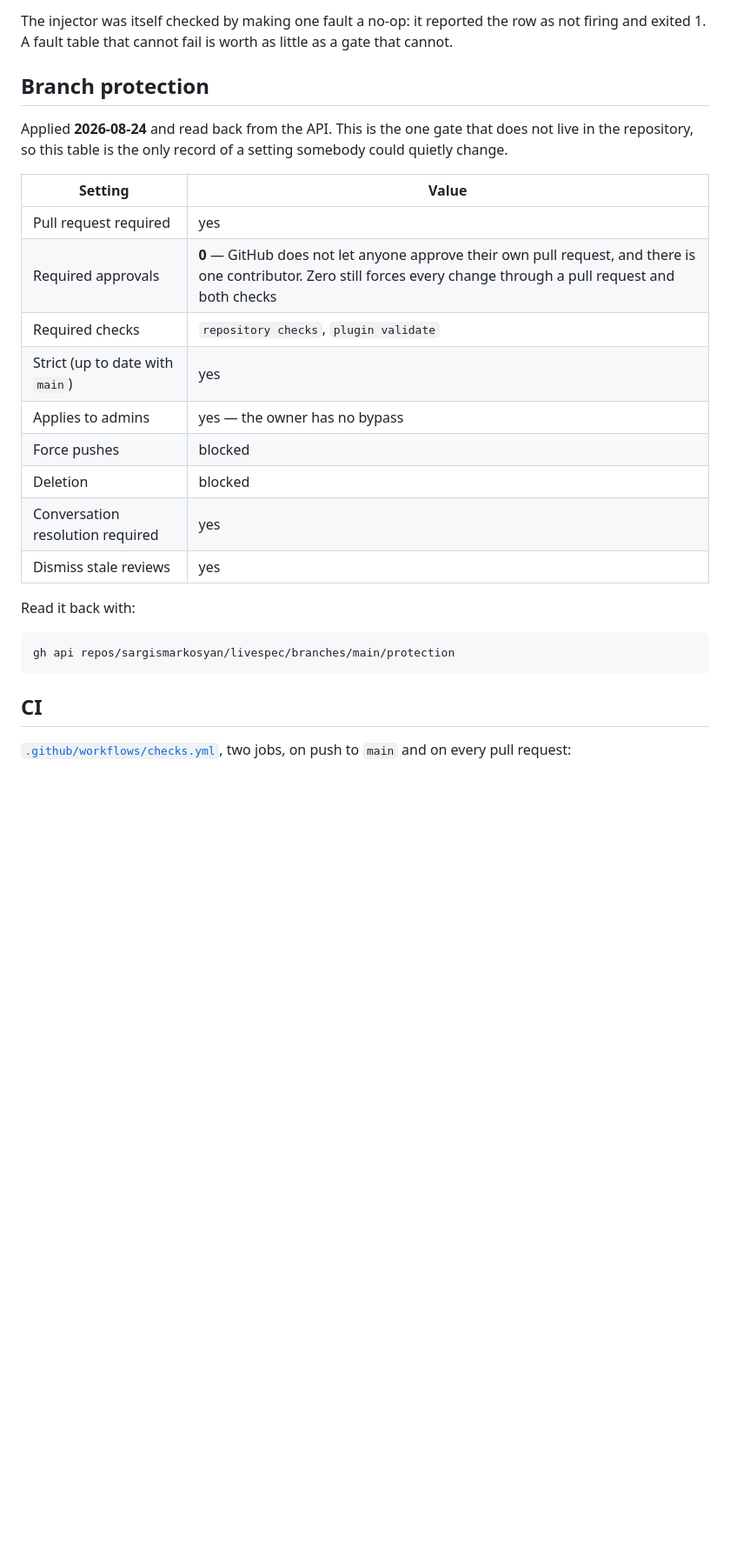
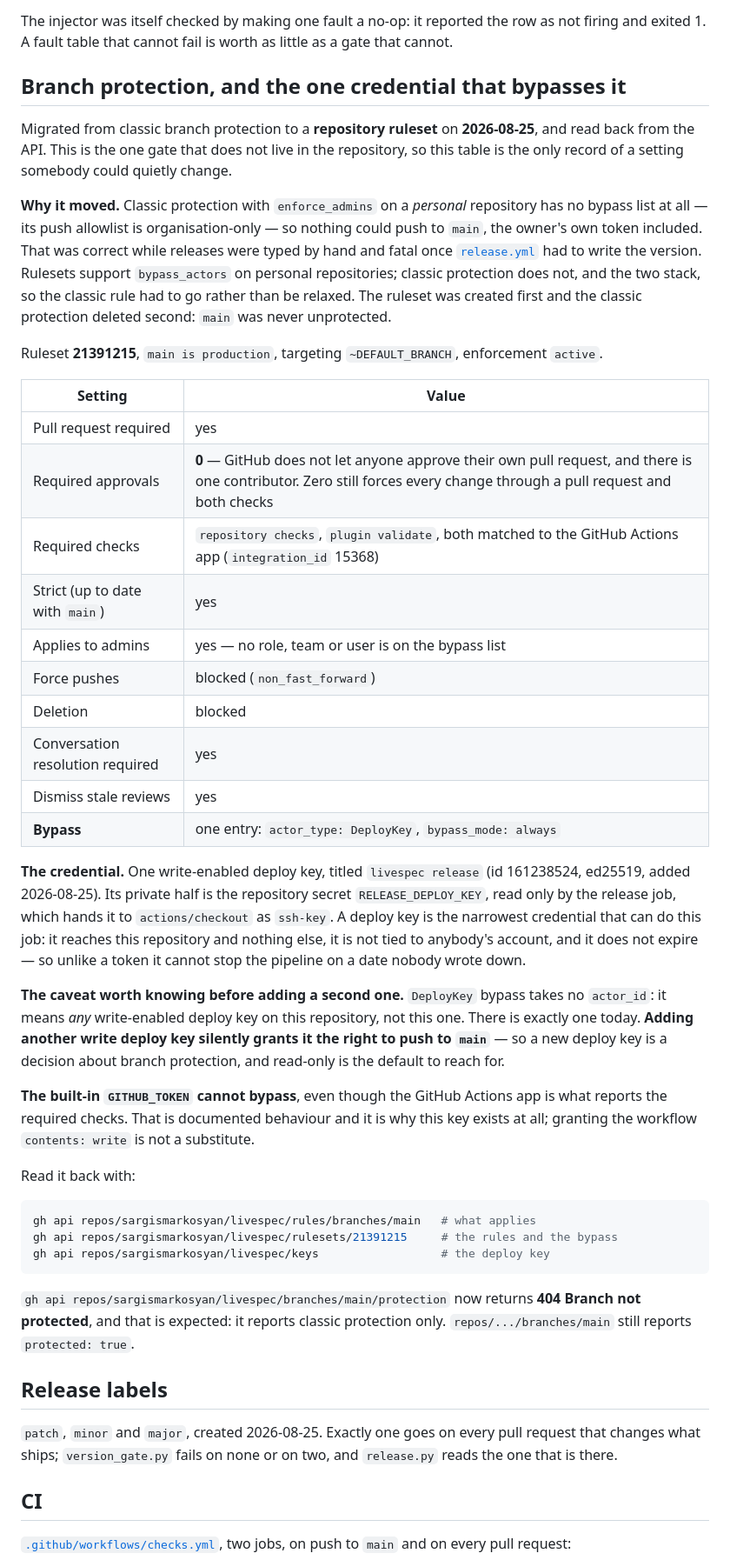
Before and after one commit to sargismarkosyan/livespec, a Markdown page: specs/setup/README.md, the part around the change. Shown at 87% size. Rendered like a GitHub page; blank space fills up the shorter version.

Commit message:
Record the ruleset and the key that bypasses it
main moved from classic branch protection to ruleset 21391215, because classic
protection on a personal repository has no bypass list at all — its push
allowlist is organisation-only, so nothing could push to main, the owner's own
token included. The ruleset was created first and the classic rule deleted
second; main was never unprotected.

One write-enabled deploy key is the single bypass actor, and its private half
is the RELEASE_DEPLOY_KEY secret. The bindings record the caveat that matters:
DeployKey bypass takes no actor_id, so it means any write deploy key on this
repository rather than this one, and adding a second is a decision about branch
protection rather than about deploy keys.

Co-Authored-By: Claude Opus 5 <noreply@anthropic.com>
Claude-Session: https://claude.ai/code/session_01K7PZza3xFoTVuPyb2Hwks9

````diff
--- a/specs/setup/README.md
+++ b/specs/setup/README.md
@@ -204,29 +204,75 @@ The injector was itself checked by making one fault a no-op: it reported the row
 as not firing and exited 1. A fault table that cannot fail is worth as little as
 a gate that cannot.
 
-## Branch protection
+## Branch protection, and the one credential that bypasses it
 
-Applied **2026-08-24** and read back from the API. This is the one gate that does
-not live in the repository, so this table is the only record of a setting
-somebody could quietly change.
+Migrated from classic branch protection to a **repository ruleset** on
+**2026-08-25**, and read back from the API. This is the one gate that does not
+live in the repository, so this table is the only record of a setting somebody
+could quietly change.
+
+**Why it moved.** Classic protection with `enforce_admins` on a *personal*
+repository has no bypass list at all — its push allowlist is organisation-only —
+so nothing could push to `main`, the owner's own token included. That was correct
+while releases were typed by hand and fatal once
+[`release.yml`](../../.github/workflows/release.yml) had to write the version.
+Rulesets support `bypass_actors` on personal repositories; classic protection
+does not, and the two stack, so the classic rule had to go rather than be
+relaxed. The ruleset was created first and the classic protection deleted second:
+`main` was never unprotected.
+
+Ruleset **21391215**, `main is production`, targeting `~DEFAULT_BRANCH`,
+enforcement `active`.
 
 | Setting | Value |
 |---|---|
 | Pull request required | yes |
 | Required approvals | **0** — GitHub does not let anyone approve their own pull request, and there is one contributor. Zero still forces every change through a pull request and both checks |
-| Required checks | `repository checks`, `plugin validate` |
+| Required checks | `repository checks`, `plugin validate`, both matched to the GitHub Actions app (`integration_id` 15368) |
 | Strict (up to date with `main`) | yes |
-| Applies to admins | yes — the owner has no bypass |
-| Force pushes | blocked |
+| Applies to admins | yes — no role, team or user is on the bypass list |
+| Force pushes | blocked (`non_fast_forward`) |
 | Deletion | blocked |
 | Conversation resolution required | yes |
 | Dismiss stale reviews | yes |
+| **Bypass** | one entry: `actor_type: DeployKey`, `bypass_mode: always` |
+
+**The credential.** One write-enabled deploy key, titled `livespec release`
+(id 161238524, ed25519, added 2026-08-25). Its private half is the repository
+secret `RELEASE_DEPLOY_KEY`, read only by the release job, which hands it to
+`actions/checkout` as `ssh-key`. A deploy key is the narrowest credential that
+can do this job: it reaches this repository and nothing else, it is not tied to
+anybody's account, and it does not expire — so unlike a token it cannot stop the
+pipeline on a date nobody wrote down.
+
+**The caveat worth knowing before adding a second one.** `DeployKey` bypass takes
+no `actor_id`: it means *any* write-enabled deploy key on this repository, not
+this one. There is exactly one today. **Adding another write deploy key silently
+grants it the right to push to `main`** — so a new deploy key is a decision about
+branch protection, and read-only is the default to reach for.
+
+**The built-in `GITHUB_TOKEN` cannot bypass**, even though the GitHub Actions app
+is what reports the required checks. That is documented behaviour and it is why
+this key exists at all; granting the workflow `contents: write` is not a
+substitute.
 
 Read it back with:
 
 ```sh
-gh api repos/sargismarkosyan/livespec/branches/main/protection
+gh api repos/sargismarkosyan/livespec/rules/branches/main   # what applies
+gh api repos/sargismarkosyan/livespec/rulesets/21391215     # the rules and the bypass
+gh api repos/sargismarkosyan/livespec/keys                  # the deploy key
 ```
+
+`gh api repos/sargismarkosyan/livespec/branches/main/protection` now returns
+**404 Branch not protected**, and that is expected: it reports classic protection
+only. `repos/.../branches/main` still reports `protected: true`.
+
+## Release labels
+
+`patch`, `minor` and `major`, created 2026-08-25. Exactly one goes on every pull
+request that changes what ships; `version_gate.py` fails on none or on two, and
+`release.py` reads the one that is there.
 
 ## CI
 
````
